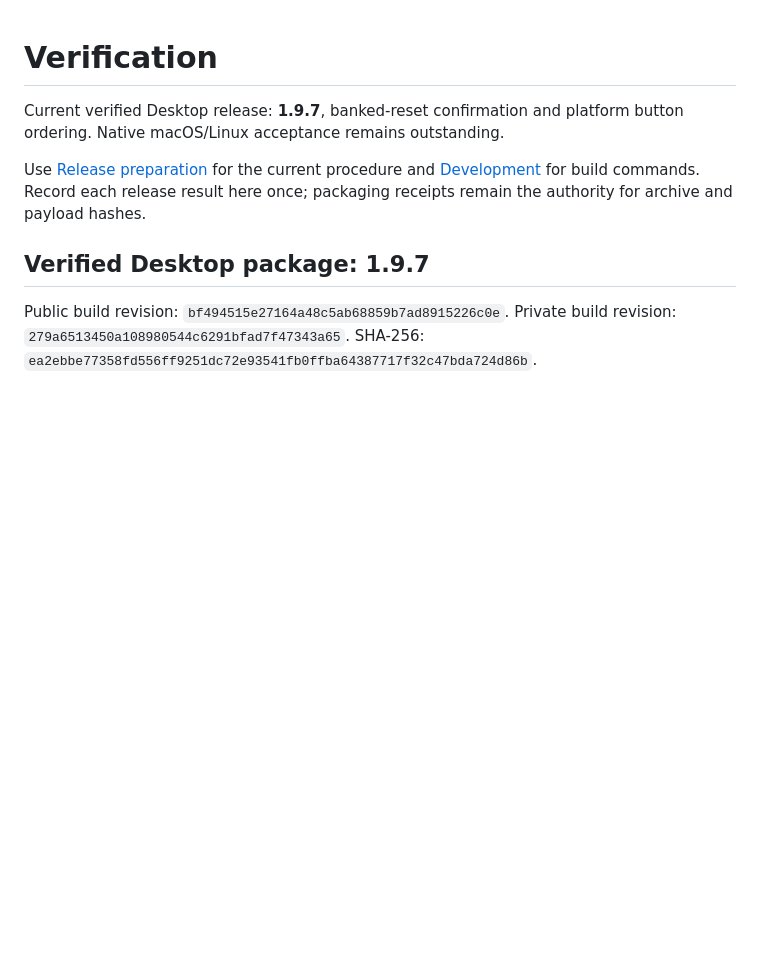
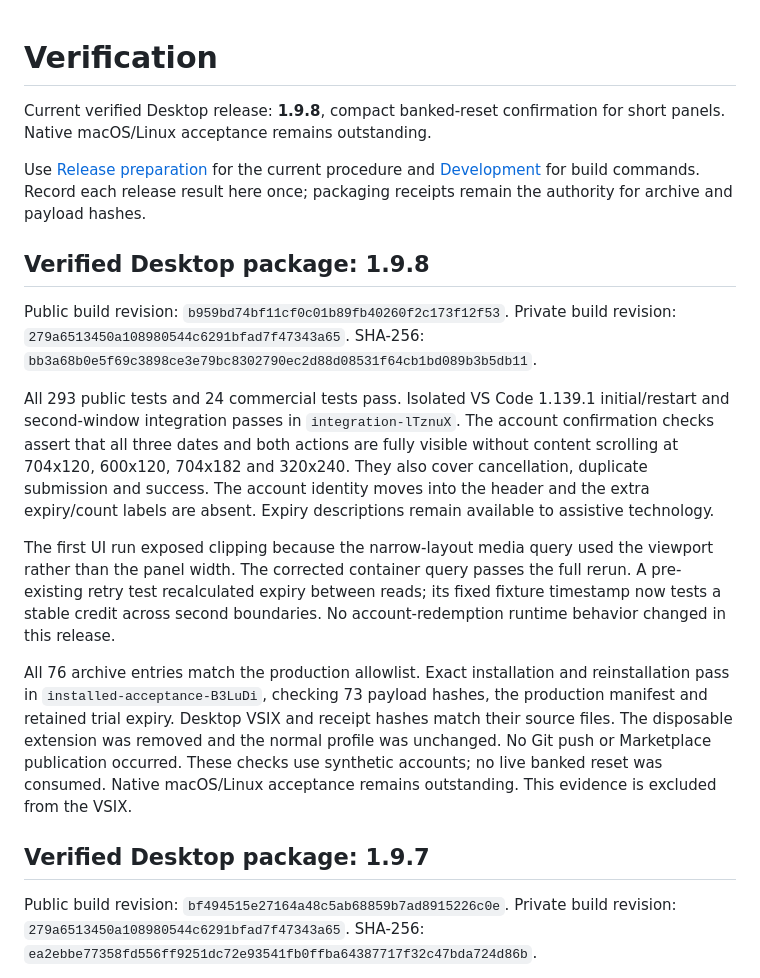
Before and after one commit to keenanselbee/codex-navigator, a Markdown page: docs/verification.md, the part around the change. GitHub-like rendering; blank space fills up the shorter version.

Commit message:
docs: record verified 1.9.8 Desktop package

```diff
--- a/docs/verification.md
+++ b/docs/verification.md
@@ -1,12 +1,42 @@
 Verification
 ============
 
-Current verified Desktop release: **1.9.7**, banked-reset confirmation and platform button ordering.
+Current verified Desktop release: **1.9.8**, compact banked-reset confirmation for short panels.
 Native macOS/Linux acceptance remains outstanding.
 
 Use [Release preparation](marketplace-release.md) for the current procedure and
 [Development](development.md) for build commands. Record each release result here
 once; packaging receipts remain the authority for archive and payload hashes.
+
+
+Verified Desktop package: 1.9.8
+-------------------------------
+
+Public build revision: `b959bd74bf11cf0c01b89fb40260f2c173f12f53`.
+Private build revision: `279a6513450a108980544c6291bfad7f47343a65`.
+SHA-256: `bb3a68b0e5f69c3898ce3e79bc8302790ec2d88d08531f64cb1bd089b3b5db11`.
+
+All 293 public tests and 24 commercial tests pass. Isolated VS Code 1.139.1
+initial/restart and second-window integration passes in `integration-lTznuX`.
+The account confirmation checks assert that all three dates and both actions
+are fully visible without content scrolling at 704x120, 600x120, 704x182 and
+320x240. They also cover cancellation, duplicate submission and success.
+The account identity moves into the header and the extra expiry/count labels
+are absent. Expiry descriptions remain available to assistive technology.
+
+The first UI run exposed clipping because the narrow-layout media query used
+the viewport rather than the panel width. The corrected container query passes
+the full rerun. A pre-existing retry test recalculated expiry between reads;
+its fixed fixture timestamp now tests a stable credit across second boundaries.
+No account-redemption runtime behavior changed in this release.
+
+All 76 archive entries match the production allowlist. Exact installation and
+reinstallation pass in `installed-acceptance-B3LuDi`, checking 73 payload hashes,
+the production manifest and retained trial expiry. Desktop VSIX and receipt
+hashes match their source files. The disposable extension was removed and the
+normal profile was unchanged. No Git push or Marketplace publication occurred.
+These checks use synthetic accounts; no live banked reset was consumed. Native
+macOS/Linux acceptance remains outstanding. This evidence is excluded from the VSIX.
 
 
 Verified Desktop package: 1.9.7
```
